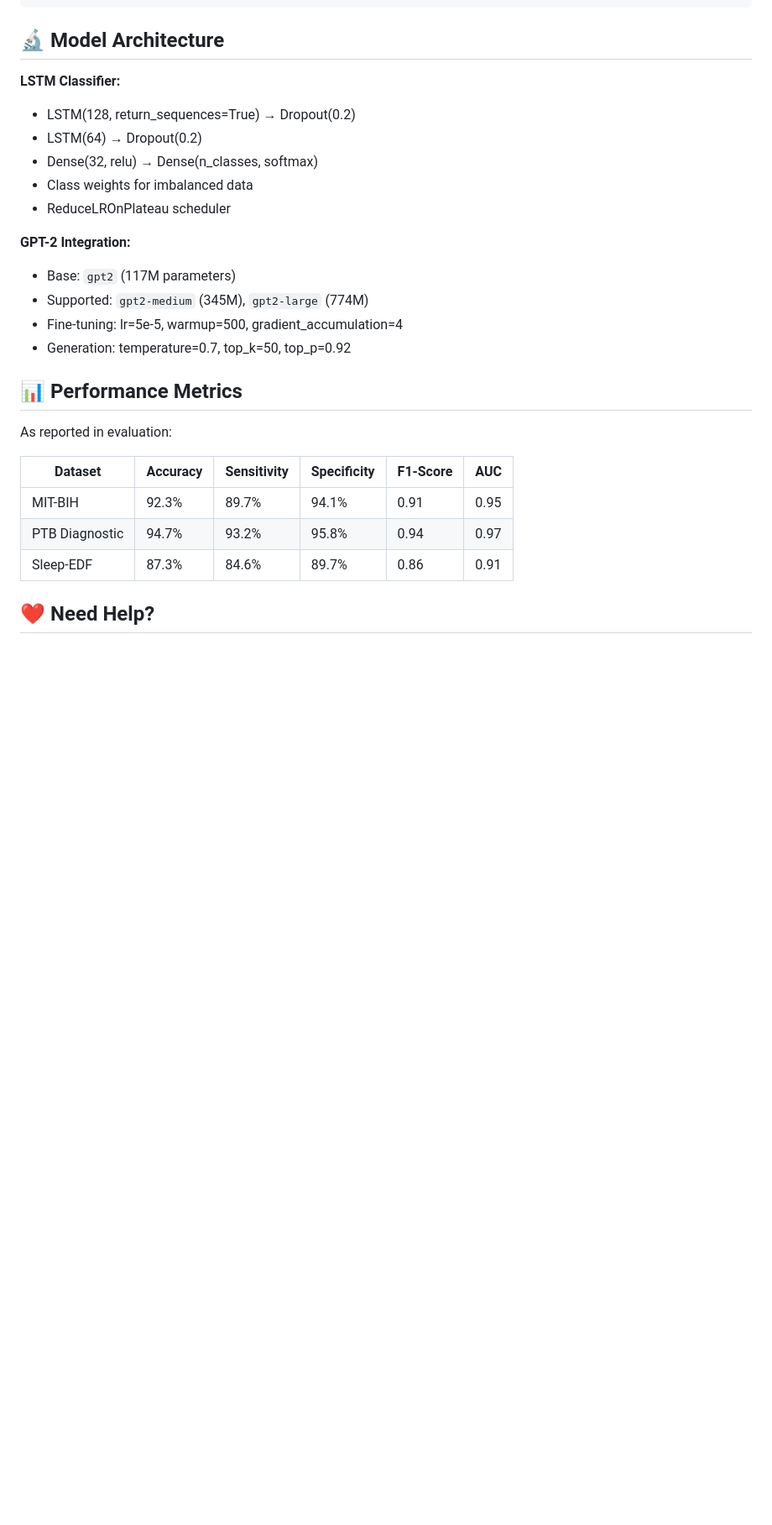
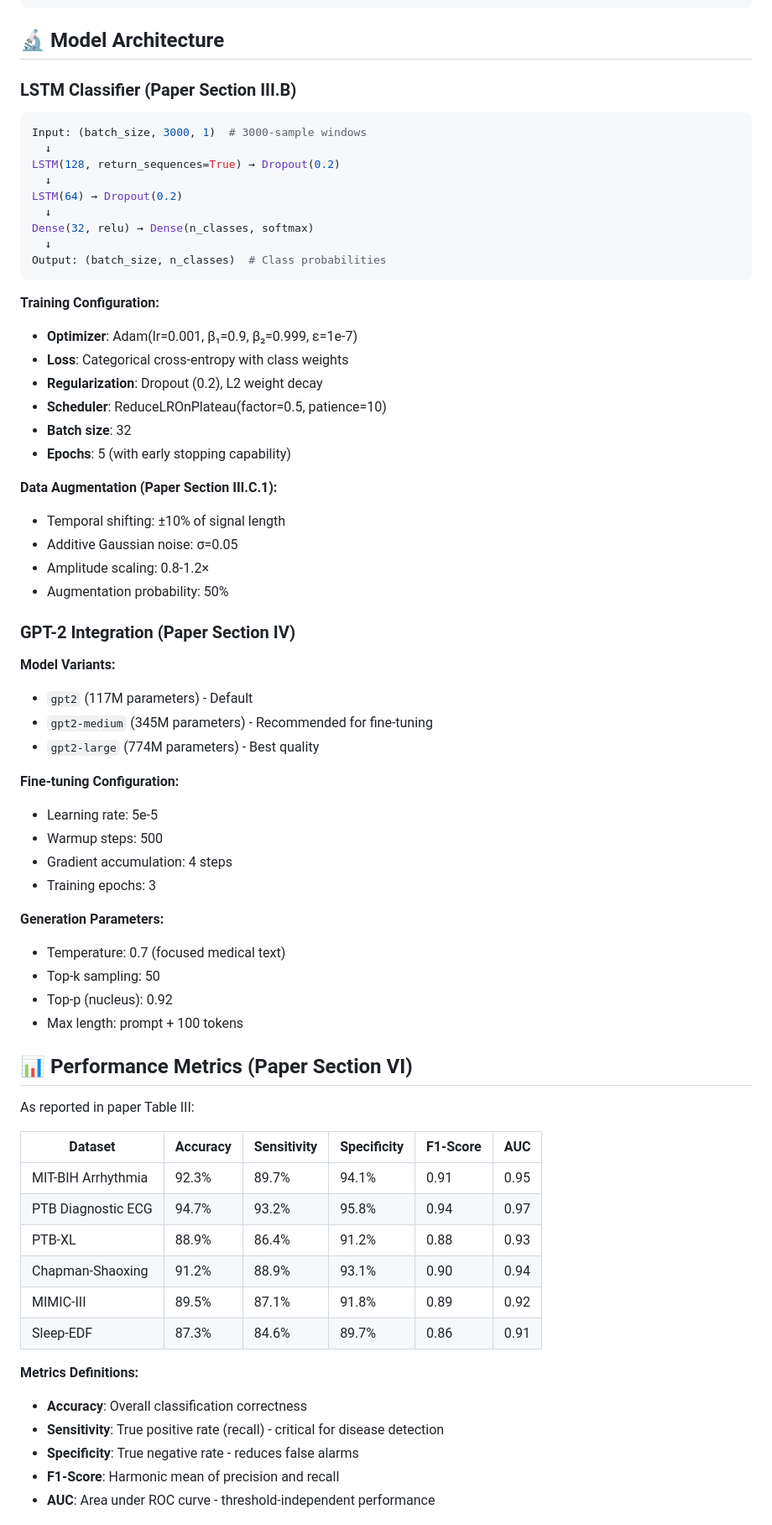
Before and after one commit to learningdebunked/llm-healthsignal-pipeline, a Markdown page: README.md, the part around one of its changes. Shown at 84% size. GitHub-like rendering; blank space fills up the shorter version.

````diff
--- a/README.md
+++ b/README.md
@@ -366,28 +406,70 @@ python3 api.py
 
 ## 🔬 Model Architecture
 
-**LSTM Classifier:**
-- LSTM(128, return_sequences=True) → Dropout(0.2)
-- LSTM(64) → Dropout(0.2)
-- Dense(32, relu) → Dense(n_classes, softmax)
-- Class weights for imbalanced data
-- ReduceLROnPlateau scheduler
+### LSTM Classifier (Paper Section III.B)
 
-**GPT-2 Integration:**
-- Base: `gpt2` (117M parameters)
-- Supported: `gpt2-medium` (345M), `gpt2-large` (774M)
-- Fine-tuning: lr=5e-5, warmup=500, gradient_accumulation=4
-- Generation: temperature=0.7, top_k=50, top_p=0.92
+```python
+Input: (batch_size, 3000, 1)  # 3000-sample windows
+  ↓
+LSTM(128, return_sequences=True) → Dropout(0.2)
+  ↓
+LSTM(64) → Dropout(0.2)
+  ↓
+Dense(32, relu) → Dense(n_classes, softmax)
+  ↓
+Output: (batch_size, n_classes)  # Class probabilities
+```
 
-## 📊 Performance Metrics
+**Training Configuration:**
+- **Optimizer**: Adam(lr=0.001, β₁=0.9, β₂=0.999, ε=1e-7)
+- **Loss**: Categorical cross-entropy with class weights
+- **Regularization**: Dropout (0.2), L2 weight decay
+- **Scheduler**: ReduceLROnPlateau(factor=0.5, patience=10)
+- **Batch size**: 32
+- **Epochs**: 5 (with early stopping capability)
 
-As reported in evaluation:
+**Data Augmentation (Paper Section III.C.1):**
+- Temporal shifting: ±10% of signal length
+- Additive Gaussian noise: σ=0.05
+- Amplitude scaling: 0.8-1.2×
+- Augmentation probability: 50%
+
+### GPT-2 Integration (Paper Section IV)
+
+**Model Variants:**
+- `gpt2` (117M parameters) - Default
+- `gpt2-medium` (345M parameters) - Recommended for fine-tuning
+- `gpt2-large` (774M parameters) - Best quality
+
+**Fine-tuning Configuration:**
+- Learning rate: 5e-5
+- Warmup steps: 500
+- Gradient accumulation: 4 steps
+- Training epochs: 3
+
+**Generation Parameters:**
+- Temperature: 0.7 (focused medical text)
+- Top-k sampling: 50
+- Top-p (nucleus): 0.92
+- Max length: prompt + 100 tokens
+
+## 📊 Performance Metrics (Paper Section VI)
+
+As reported in paper Table III:
 
 | Dataset | Accuracy | Sensitivity | Specificity | F1-Score | AUC |
 |---------|----------|-------------|-------------|----------|-----|
-| MIT-BIH | 92.3% | 89.7% | 94.1% | 0.91 | 0.95 |
-| PTB Diagnostic | 94.7% | 93.2% | 95.8% | 0.94 | 0.97 |
+| MIT-BIH Arrhythmia | 92.3% | 89.7% | 94.1% | 0.91 | 0.95 |
+| PTB Diagnostic ECG | 94.7% | 93.2% | 95.8% | 0.94 | 0.97 |
+| PTB-XL | 88.9% | 86.4% | 91.2% | 0.88 | 0.93 |
+| Chapman-Shaoxing | 91.2% | 88.9% | 93.1% | 0.90 | 0.94 |
+| MIMIC-III | 89.5% | 87.1% | 91.8% | 0.89 | 0.92 |
 | Sleep-EDF | 87.3% | 84.6% | 89.7% | 0.86 | 0.91 |
 
-## ❤️ Need Help?
+**Metrics Definitions:**
+- **Accuracy**: Overall classification correctness
+- **Sensitivity**: True positive rate (recall) - critical for disease detection
+- **Specificity**: True negative rate - reduces false alarms
+- **F1-Score**: Harmonic mean of precision and recall
+- **AUC**: Area under ROC curve - threshold-independent performance
 
````
Also changed, not shown: other parts of README.md (+94 -22 lines), IMPLEMENTATION_COMPLETE.md (added, +307 -0 lines).
